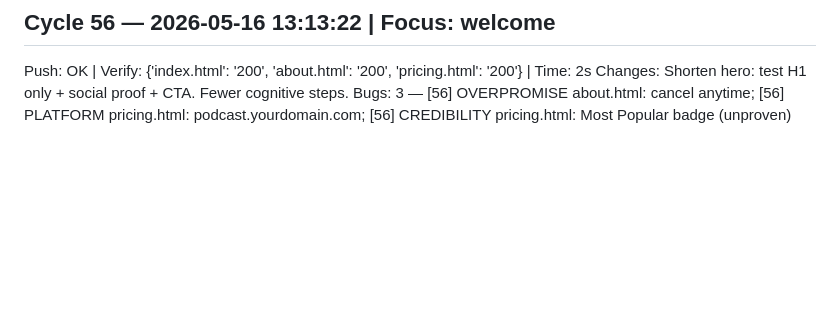
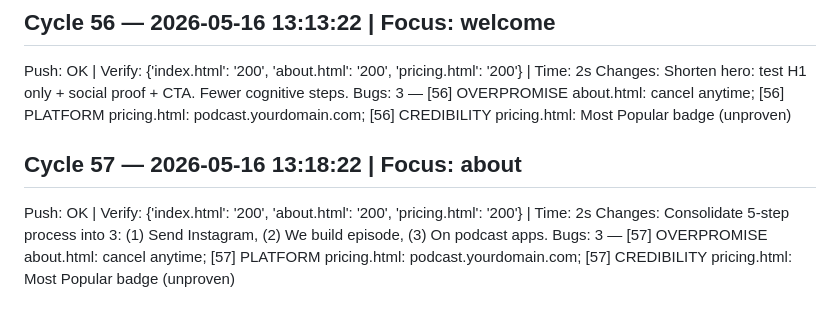
Before and after one commit to connormulligan17-ux/mulligan-podcast, a Markdown page: cycle_log.md, the part around the change. Drawn GitHub-style; blank space fills up the shorter version.

```diff
--- a/cycle_log.md
+++ b/cycle_log.md
@@ -281,3 +281,8 @@ Bugs: 3 — [55] OVERPROMISE about.html: cancel anytime; [55] PLATFORM pricing.h
 Push: OK | Verify: {'index.html': '200', 'about.html': '200', 'pricing.html': '200'} | Time: 2s
 Changes: Shorten hero: test H1 only + social proof + CTA. Fewer cognitive steps.
 Bugs: 3 — [56] OVERPROMISE about.html: cancel anytime; [56] PLATFORM pricing.html: podcast.yourdomain.com; [56] CREDIBILITY pricing.html: Most Popular badge (unproven)
+
+## Cycle 57 — 2026-05-16 13:18:22 | Focus: about
+Push: OK | Verify: {'index.html': '200', 'about.html': '200', 'pricing.html': '200'} | Time: 2s
+Changes: Consolidate 5-step process into 3: (1) Send Instagram, (2) We build episode, (3) On podcast apps.
+Bugs: 3 — [57] OVERPROMISE about.html: cancel anytime; [57] PLATFORM pricing.html: podcast.yourdomain.com; [57] CREDIBILITY pricing.html: Most Popular badge (unproven)
```
